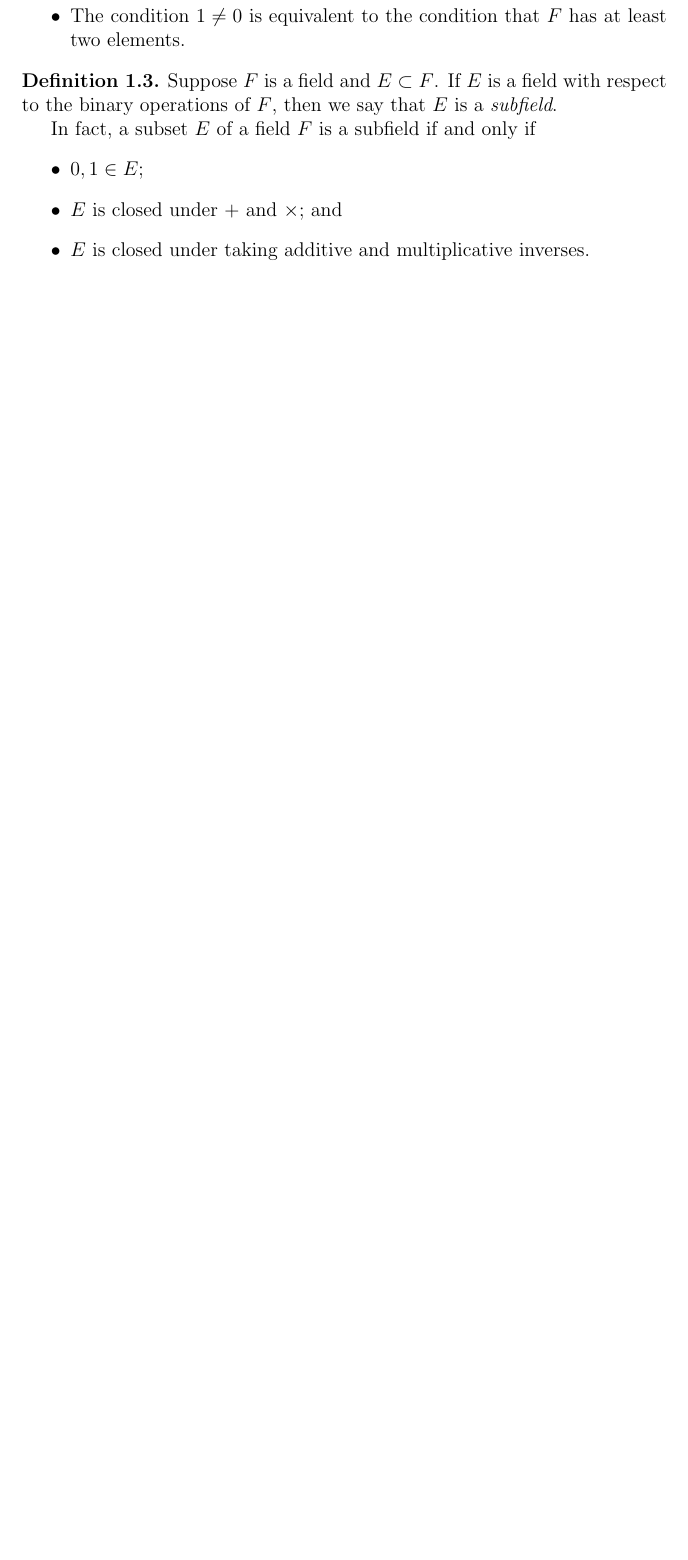
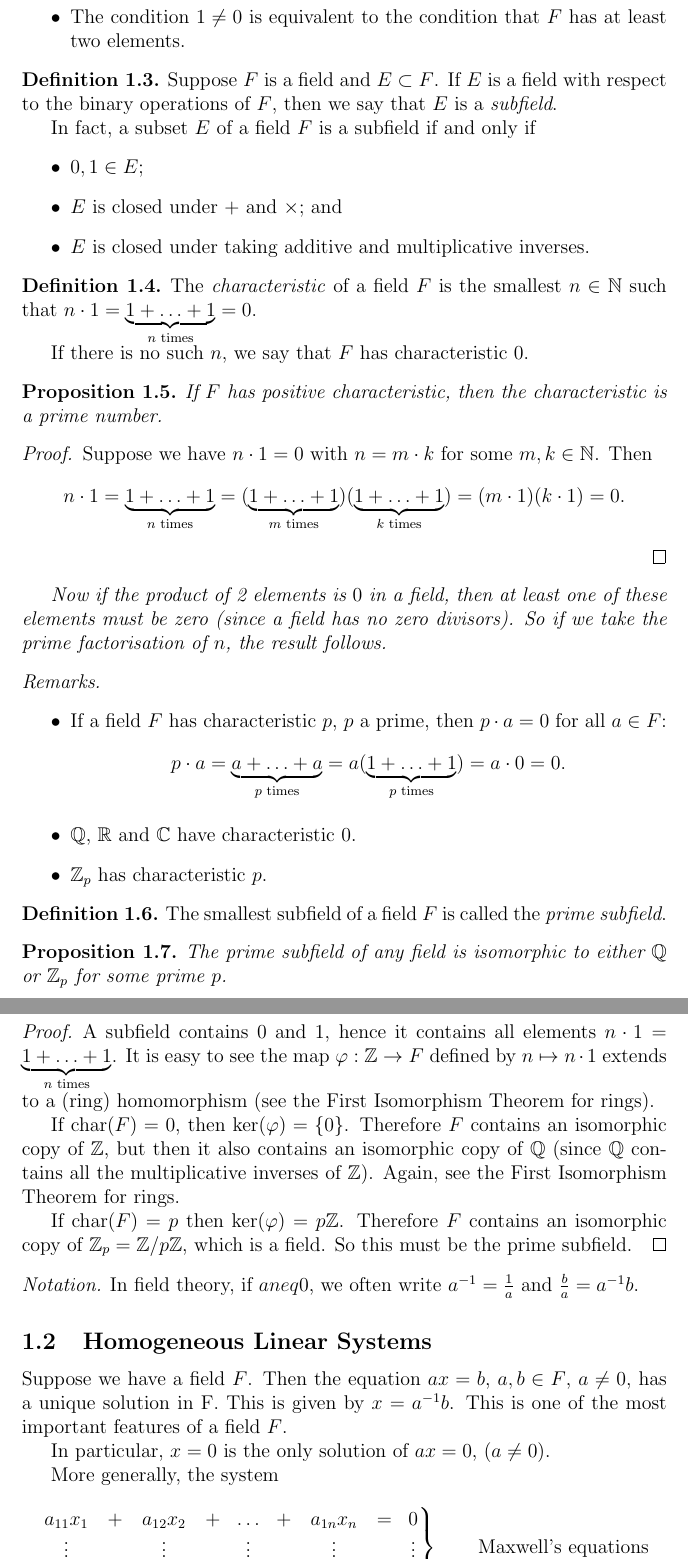
Before and after one commit to idno0001/Galois-Theory, a LaTeX document (notes.tex, which reads preliminaries.tex): part of page 2 of 2 before the commit and two parts of pages 2 and 3 of 3 after it, the two joined at a grey line, cut so that both start at the same text, the shorter picture padded with empty space. Compiled offline with pdfLaTeX.

Commit message:
Written up to the statement of Thm 1, but not proved yet.

```diff
--- a/notes.tex
+++ b/notes.tex
@@ -22,11 +22,13 @@
 \newtheorem*{remark}{Remark}
 \newtheorem*{remarks}{Remarks}
 \newtheorem*{note}{Note}
+\newtheorem*{notation}{Notation}
 
 \graphicspath{{./fig/}}
 \newcommand{\inkscape}[1]{\input{fig/#1.pdf_tex}}
 
 \newcommand{\C}{\mathbb{C}}
+\newcommand{\N}{\mathbb{N}}
 \newcommand{\Q}{\mathbb{Q}}
 \newcommand{\R}{\mathbb{R}}
 \newcommand{\Z}{\mathbb{Z}}
--- a/preliminaries.tex
+++ b/preliminaries.tex
@@ -30,3 +30,67 @@
 		\item $E$ is closed under taking additive and multiplicative inverses.
 	\end{itemize}
 \end{definition}
+
+\begin{definition}
+	The \emph{characteristic} of a field $F$ is the  smallest $n \in \N$ such that $n \cdot 1 = \underbrace{1 + \ldots + 1}_{n \text{ times}} = 0$.
+
+	If there is no such $n$, we say that $F$ has characteristic $0$.
+\end{definition}
+
+\begin{proposition}
+	If $F$ has positive characteristic, then the characteristic is a prime number.
+	\begin{proof}
+		Suppose we have $n \cdot 1 = 0$ with $n = m \cdot k$ for some $m, k \in \N$. Then
+		\[
+			n \cdot 1 = \underbrace{1 + \ldots + 1}_{n \text{ times}} = (\underbrace{1 + \ldots + 1}_{m \text{ times}})(\underbrace{1 + \ldots + 1}_{k \text{ times}}) = (m \cdot 1)(k \cdot 1) = 0.
+		\]
+	\end{proof}
+	Now if the product of 2 elements is $0$ in a field, then at least one of these elements must be zero (since a field has no zero divisors). So if we take the prime factorisation of $n$, the result follows.
+\end{proposition}
+
+\begin{remarks}\hfill
+	\begin{itemize}
+		\item If a field $F$ has characteristic $p$, $p$ a prime, then $p \cdot a = 0$ for all $a \in F$:
+		\[
+			p \cdot a = \underbrace{a + \ldots + a}_{p \text{ times}} = a(\underbrace{1 + \ldots + 1}_{p \text{ times}}) = a \cdot 0 = 0.
+		\]
+		\item $\Q$, $\R$ and $\C$ have characteristic $0$.
+		\item $\Z_p$ has characteristic $p$.
+	\end{itemize}
+\end{remarks}
+
+\begin{definition}
+	The smallest subfield of a field $F$ is called the \emph{prime subfield}.
+\end{definition}
+
+\begin{proposition}
+	The prime subfield of any field is isomorphic to either $\Q$ or $\Z_p$ for some prime $p$.
+	\begin{proof}
+		A subfield contains $0$ and $1$, hence it contains all elements $n \cdot 1 = \underbrace{1 + \ldots + 1}_{n \text{ times}}$. It is easy to see the map $\varphi : \Z \to F$ defined by $n \mapsto n \cdot 1$ extends to a (ring) homomorphism (see the First Isomorphism Theorem for rings).
+
+		If $\text{char}(F) = 0$, then $\text{ker}(\varphi) = \{0\}$. Therefore $F$ contains an isomorphic copy of $\Z$, but then it also contains an isomorphic copy of $\Q$ (since $\Q$ contains all the multiplicative inverses of $\Z$). Again, see the First Isomorphism Theorem for rings.
+
+		If $\text{char}(F) = p$ then $\text{ker}(\varphi) = p\Z$. Therefore $F$ contains an isomorphic copy of $\Z_p = \Z / p\Z$, which is  a field. So this must be the prime subfield.
+	\end{proof}
+\end{proposition}
+
+\begin{notation}
+	In field theory, if $a neq 0$, we often write $a^{-1} = \frac{1}{a}$ and $\frac{b}{a} = a^{-1}b$.
+\end{notation}
+
+\subsection{Homogeneous Linear Systems}
+Suppose we have a field $F$. Then the equation $ax = b$, $a, b \in F$, $a \neq 0$, has a unique solution in F. This is given by $x = a^{-1}b$. This is one of the most important features of a field $F$.
+
+In particular, $x = 0$ is the only solution of $ax = 0$, ($a \neq 0$).
+
+More generally, the system
+\begin{equation} \label{eq:hom-system}
+	\left.
+	\begin{matrix}
+		a_{1 1} x_1 &+& a_{1 2} x_2 &+& \ldots &+& a_{1 n} x_n &=& 0 \\
+		\vdots		& & \vdots	    & & \vdots & & \vdots	   & & \vdots \\
+		a_{m 1} x_1 &+& a_{m 2} x_2 &+& \ldots &+& a_{m n} x_n &=& 0
+	\end{matrix}
+	\right\}
+	\qquad \text{Maxwell's equations}
+\end{equation}
```
Also changed, not shown: preliminaries.tex (8 more changed lines).
